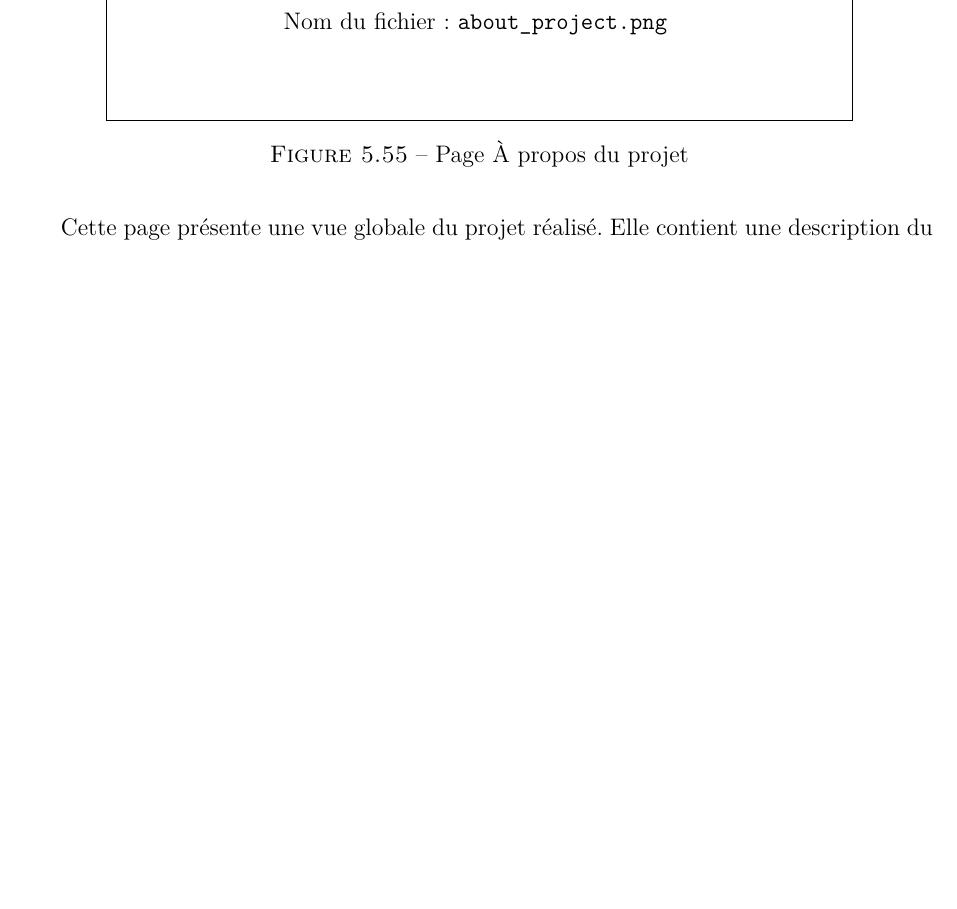
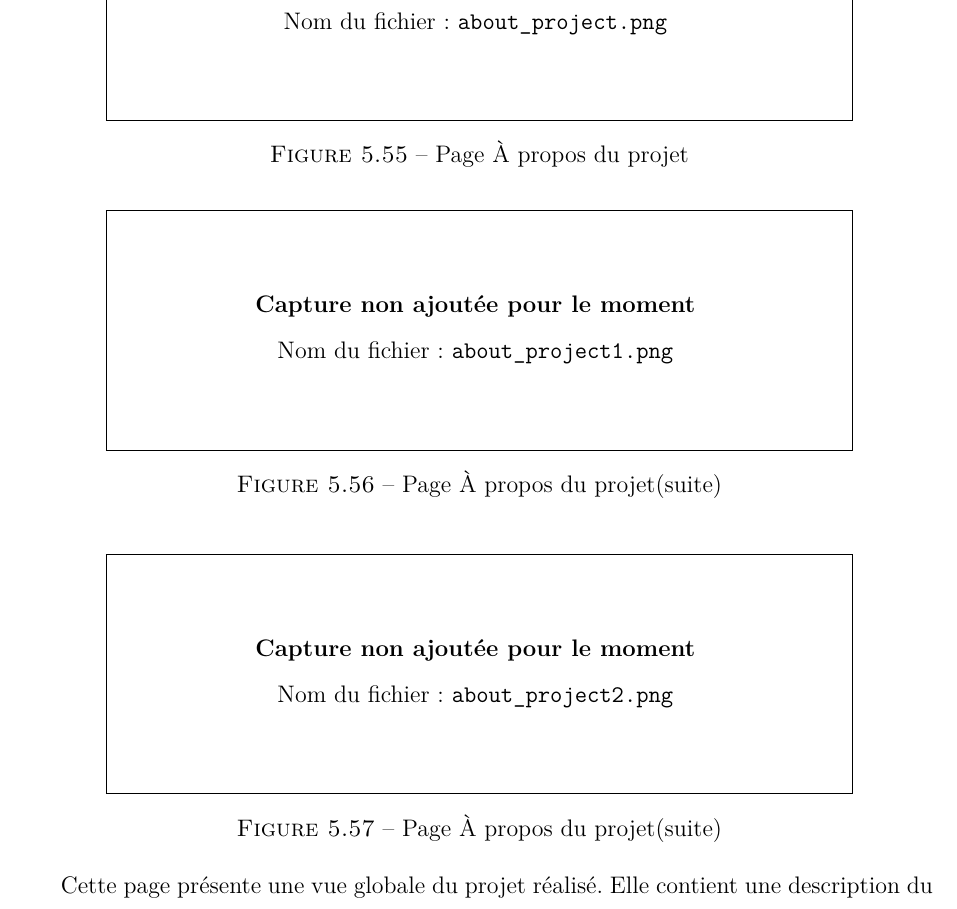
Before and after one commit to Ahmedyahya12/Gesion_Soutance, a LaTeX document (main.tex): part of page 49 of 52 before the commit and part of page 49 of 53 after it, cut so that both start at the same text, the shorter picture padded with empty space. Compiled offline with pdfLaTeX.

Commit message:
Add additional images to project overview section

```diff
--- a/main.tex
+++ b/main.tex
@@ -833,6 +833,12 @@ Cette fonctionnalité représente une valeur ajoutée importante, car elle amél
 \studentimage{about_project.png}{Page À propos du projet}
 \FloatBarrier
 
+\studentimage{about_project1.png}{Page À propos du projet(suite)}
+\FloatBarrier
+
+\studentimage{about_project2.png}{Page À propos du projet(suite)}
+\FloatBarrier
+
 Cette page présente une vue globale du projet réalisé. Elle contient une description du contexte académique, les objectifs de la plateforme ainsi que les informations relatives à l’encadrement et à l’équipe du projet. Elle permet à l’utilisateur de comprendre le but de l’application et les acteurs impliqués dans sa réalisation.
 
 
```
